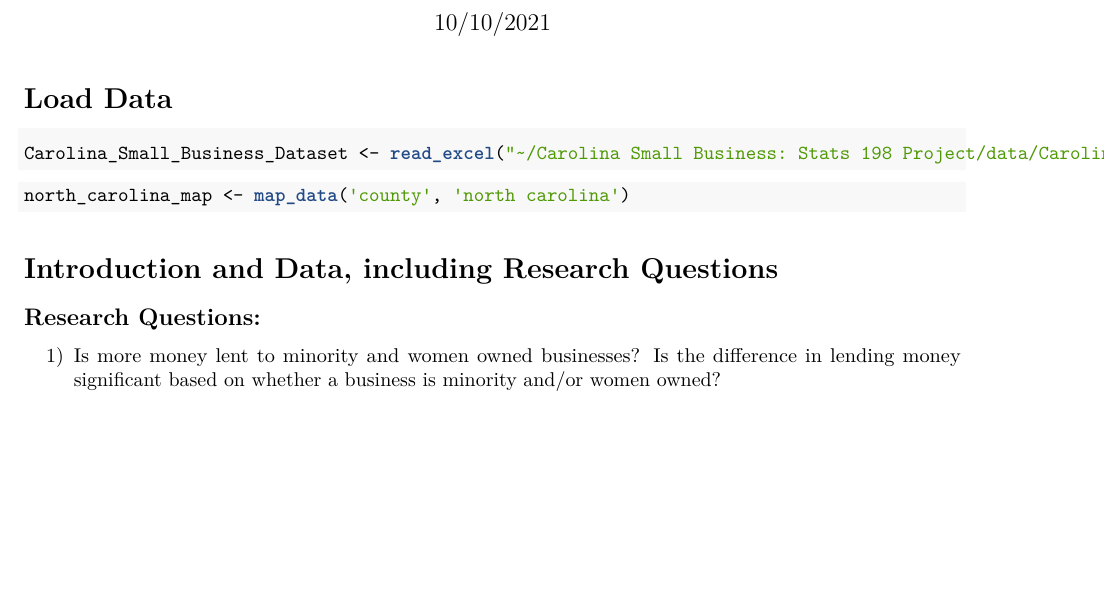
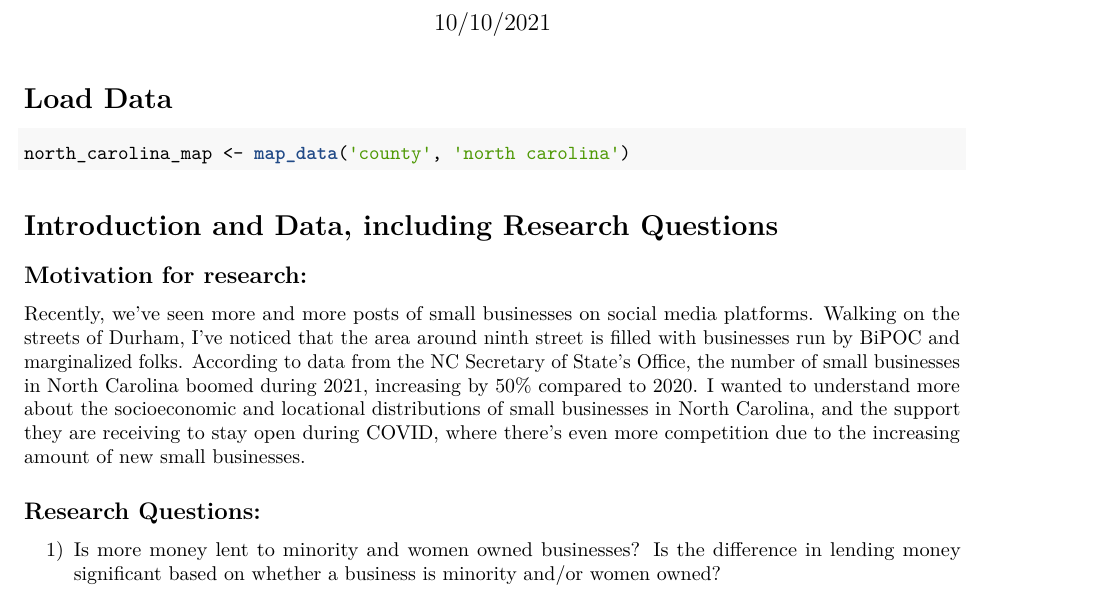
Before and after one commit to STA198F2021/IDK-name-yet, an R Markdown document (proposal/proposal_template.Rmd): part of page 1 of 3, cut so that both start at the same text, the shorter picture padded with empty space. The pictures show the output file proposal/proposal_template.pdf that the author committed with the source.

Commit message:
Added answer for Ex 1.

````diff
--- a/proposal/proposal_template.Rmd
+++ b/proposal/proposal_template.Rmd
@@ -29,15 +29,15 @@ theme_set(theme_bw())
 
 # Load Data
 
-```{r load-data, warning= FALSE, message= FALSE}
-Carolina_Small_Business_Dataset <- read_excel("~/Carolina Small Business: Stats 198 Project/data/Carolina Small Business Dataset.xlsx")
-```
-
 ```{r spatial map data frame}
 north_carolina_map <- map_data('county', 'north carolina')
 ```
 
 # Introduction and Data, including Research Questions
+
+## Motivation for research:
+
+Recently, we’ve seen more and more posts of small businesses on social media platforms. Walking on the streets of Durham, I’ve noticed that the area around ninth street is filled with businesses run by BiPOC and marginalized folks. According to data from the NC Secretary of State's Office, the number of small businesses in North Carolina boomed during 2021, increasing by 50% compared to 2020. I wanted to understand more about the socioeconomic and locational distributions of small businesses in North Carolina, and the support they are receiving to stay open during COVID, where there’s even more competition due to the increasing amount of new small businesses.
 
 ## Research Questions:
 
````
Also changed, not shown: proposal/proposal_template.pdf, proposal/proposal_template.Rmd (3 more changed lines).
